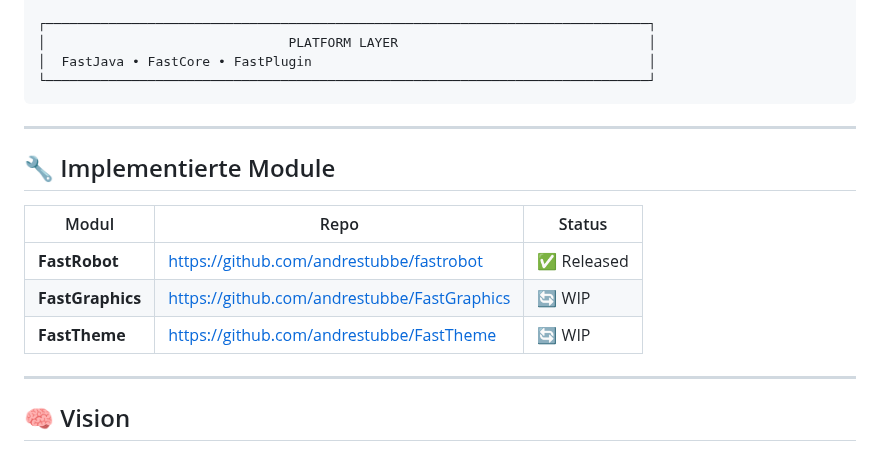
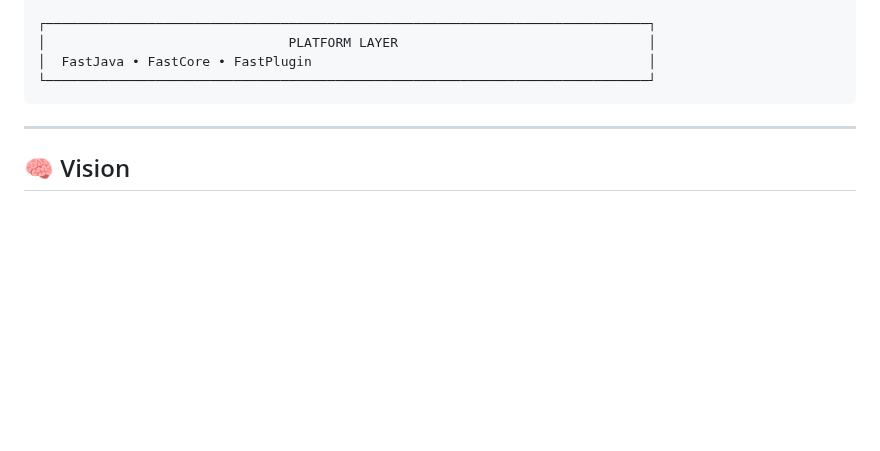
Before and after one commit to andrestubbe/FastJava, a Markdown page: MAP.md, the part around the change. Rendered like a GitHub page; blank space fills up the shorter version.

Commit message:
Remove redundant 'Implementierte Module' section - already in README.md

````diff
--- a/MAP.md
+++ b/MAP.md
@@ -209,16 +209,6 @@ FastJava, FastCore, FastPlugin
 │  FastJava • FastCore • FastPlugin                                           │
 └─────────────────────────────────────────────────────────────────────────────┘
 ```
-
----
-
-## 🔧 Implementierte Module
-
-| Modul | Repo | Status |
-|-------|------|--------|
-| **FastRobot** | https://github.com/andrestubbe/fastrobot | ✅ Released |
-| **FastGraphics** | https://github.com/andrestubbe/FastGraphics | 🔄 WIP |
-| **FastTheme** | https://github.com/andrestubbe/FastTheme | 🔄 WIP |
 
 ---
 
````
